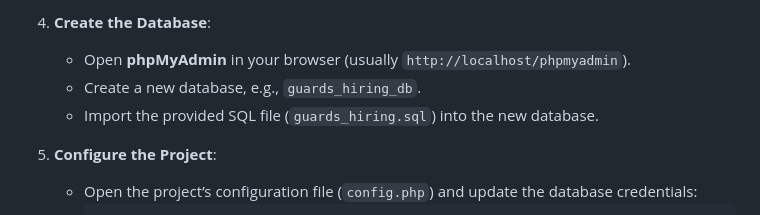
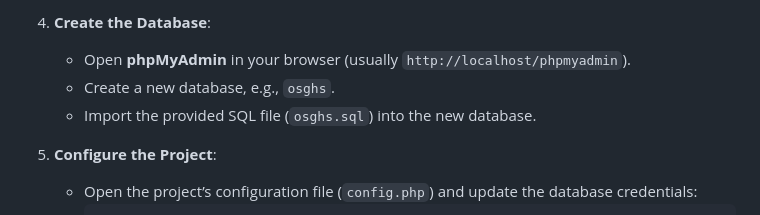
Before and after one commit to ashutosh7034/Online-Security-Guard-Hiring-System, a Markdown page: README.md, the part around the change. Rendered like a GitHub page.

```diff
--- a/README.md
+++ b/README.md
@@ -86,8 +86,8 @@ The **Online Security Guards Hiring System** is a web-based application develope
 
 4. **Create the Database**:
    - Open **phpMyAdmin** in your browser (usually `http://localhost/phpmyadmin`).
-   - Create a new database, e.g., `guards_hiring_db`.
-   - Import the provided SQL file (`guards_hiring.sql`) into the new database.
+   - Create a new database, e.g., `osghs`.
+   - Import the provided SQL file (`osghs.sql`) into the new database.
 
 5. **Configure the Project**:
    - Open the project’s configuration file (`config.php`) and update the database credentials:
```
